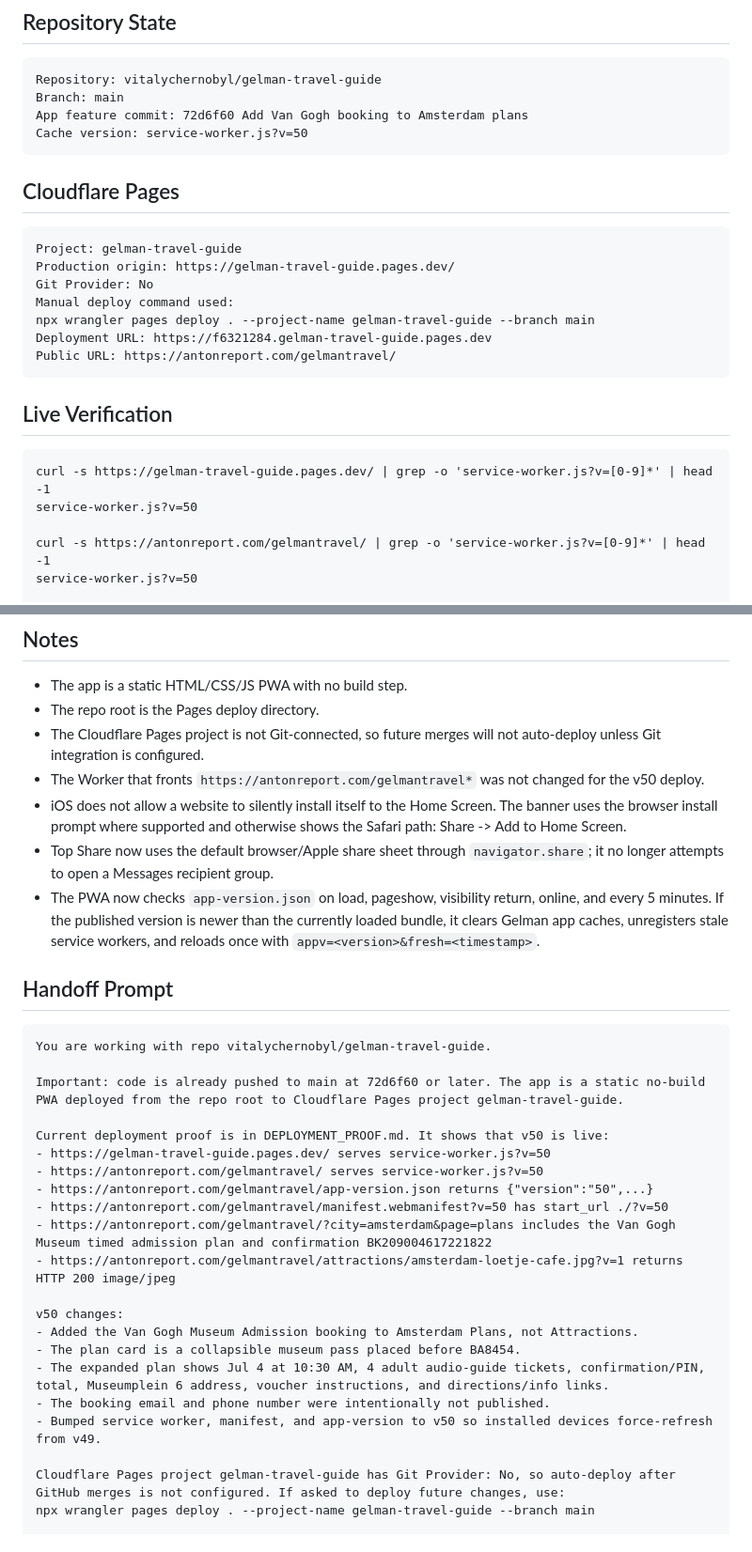
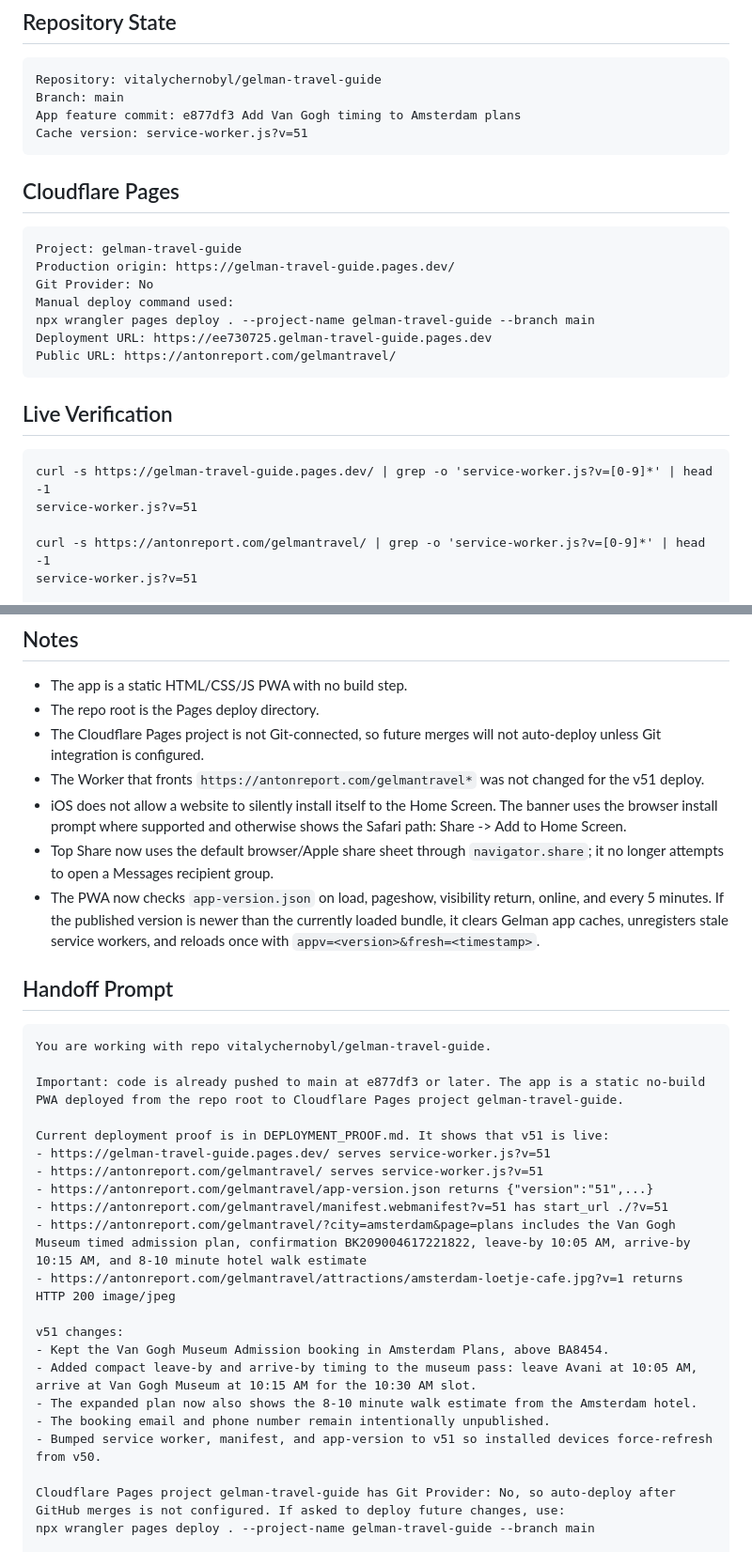
Before and after one commit to vitalychernobyl/gelman-travel-guide, a Markdown page: DEPLOYMENT_PROOF.md, 2 parts joined by grey strips. Shown at 94% size. Drawn GitHub-style.

Commit message:
Update deployment proof for v51

````diff
--- a/DEPLOYMENT_PROOF.md
+++ b/DEPLOYMENT_PROOF.md
@@ -7,8 +7,8 @@ Last verified: 2026-07-03
 ```text
 Repository: vitalychernobyl/gelman-travel-guide
 Branch: main
-App feature commit: 72d6f60 Add Van Gogh booking to Amsterdam plans
-Cache version: service-worker.js?v=50
+App feature commit: e877df3 Add Van Gogh timing to Amsterdam plans
+Cache version: service-worker.js?v=51
 ```
 
 ## Cloudflare Pages
@@ -19,7 +19,7 @@ Production origin: https://gelman-travel-guide.pages.dev/
 Git Provider: No
 Manual deploy command used:
 npx wrangler pages deploy . --project-name gelman-travel-guide --branch main
-Deployment URL: https://f6321284.gelman-travel-guide.pages.dev
+Deployment URL: https://ee730725.gelman-travel-guide.pages.dev
 Public URL: https://antonreport.com/gelmantravel/
 ```
 
@@ -27,9 +27,9 @@ Public URL: https://antonreport.com/gelmantravel/
 
 ```text
 curl -s https://gelman-travel-guide.pages.dev/ | grep -o 'service-worker.js?v=[0-9]*' | head -1
-service-worker.js?v=50
+service-worker.js?v=51
 
 curl -s https://antonreport.com/gelmantravel/ | grep -o 'service-worker.js?v=[0-9]*' | head -1
-service-worker.js?v=50
+service-worker.js?v=51
 
 curl -s 'https://antonreport.com/gelmantravel/app-version.json' | tr -d '\n '
@@ -100,7 +102,7 @@ URL: https://antonreport.com/gelmantravel/?city=amsterdam&page=plans
 - The app is a static HTML/CSS/JS PWA with no build step.
 - The repo root is the Pages deploy directory.
 - The Cloudflare Pages project is not Git-connected, so future merges will not auto-deploy unless Git integration is configured.
-- The Worker that fronts `https://antonreport.com/gelmantravel*` was not changed for the v50 deploy.
+- The Worker that fronts `https://antonreport.com/gelmantravel*` was not changed for the v51 deploy.
 - iOS does not allow a website to silently install itself to the Home Screen. The banner uses the browser install prompt where supported and otherwise shows the Safari path: Share -> Add to Home Screen.
 - Top Share now uses the default browser/Apple share sheet through `navigator.share`; it no longer attempts to open a Messages recipient group.
 - The PWA now checks `app-version.json` on load, pageshow, visibility return, online, and every 5 minutes. If the published version is newer than the currently loaded bundle, it clears Gelman app caches, unregisters stale service workers, and reloads once with `appv=<version>&fresh=<timestamp>`.
@@ -110,22 +112,22 @@ URL: https://antonreport.com/gelmantravel/?city=amsterdam&page=plans
 ```text
 You are working with repo vitalychernobyl/gelman-travel-guide.
 
-Important: code is already pushed to main at 72d6f60 or later. The app is a static no-build PWA deployed from the repo root to Cloudflare Pages project gelman-travel-guide.
+Important: code is already pushed to main at e877df3 or later. The app is a static no-build PWA deployed from the repo root to Cloudflare Pages project gelman-travel-guide.
 
-Current deployment proof is in DEPLOYMENT_PROOF.md. It shows that v50 is live:
-- https://gelman-travel-guide.pages.dev/ serves service-worker.js?v=50
-- https://antonreport.com/gelmantravel/ serves service-worker.js?v=50
-- https://antonreport.com/gelmantravel/app-version.json returns {"version":"50",...}
-- https://antonreport.com/gelmantravel/manifest.webmanifest?v=50 has start_url ./?v=50
-- https://antonreport.com/gelmantravel/?city=amsterdam&page=plans includes the Van Gogh Museum timed admission plan and confirmation BK209004617221822
+Current deployment proof is in DEPLOYMENT_PROOF.md. It shows that v51 is live:
+- https://gelman-travel-guide.pages.dev/ serves service-worker.js?v=51
+- https://antonreport.com/gelmantravel/ serves service-worker.js?v=51
+- https://antonreport.com/gelmantravel/app-version.json returns {"version":"51",...}
+- https://antonreport.com/gelmantravel/manifest.webmanifest?v=51 has start_url ./?v=51
+- https://antonreport.com/gelmantravel/?city=amsterdam&page=plans includes the Van Gogh Museum timed admission plan, confirmation BK209004617221822, leave-by 10:05 AM, arrive-by 10:15 AM, and 8-10 minute hotel walk estimate
 - https://antonreport.com/gelmantravel/attractions/amsterdam-loetje-cafe.jpg?v=1 returns HTTP 200 image/jpeg
 
-v50 changes:
-- Added the Van Gogh Museum Admission booking to Amsterdam Plans, not Attractions.
-- The plan card is a collapsible museum pass placed before BA8454.
-- The expanded plan shows Jul 4 at 10:30 AM, 4 adult audio-guide tickets, confirmation/PIN, total, Museumplein 6 address, voucher instructions, and directions/info links.
-- The booking email and phone number were intentionally not published.
-- Bumped service worker, manifest, and app-version to v50 so installed devices force-refresh from v49.
+v51 changes:
+- Kept the Van Gogh Museum Admission booking in Amsterdam Plans, above BA8454.
+- Added compact leave-by and arrive-by timing to the museum pass: leave Avani at 10:05 AM, arrive at Van Gogh Museum at 10:15 AM for the 10:30 AM slot.
+- The expanded plan now also shows the 8-10 minute walk estimate from the Amsterdam hotel.
+- The booking email and phone number remain intentionally unpublished.
+- Bumped service worker, manifest, and app-version to v51 so installed devices force-refresh from v50.
 
 Cloudflare Pages project gelman-travel-guide has Git Provider: No, so auto-deploy after GitHub merges is not configured. If asked to deploy future changes, use:
 npx wrangler pages deploy . --project-name gelman-travel-guide --branch main
````
Also changed, not shown: other parts of DEPLOYMENT_PROOF.md (+9 -7 lines).
